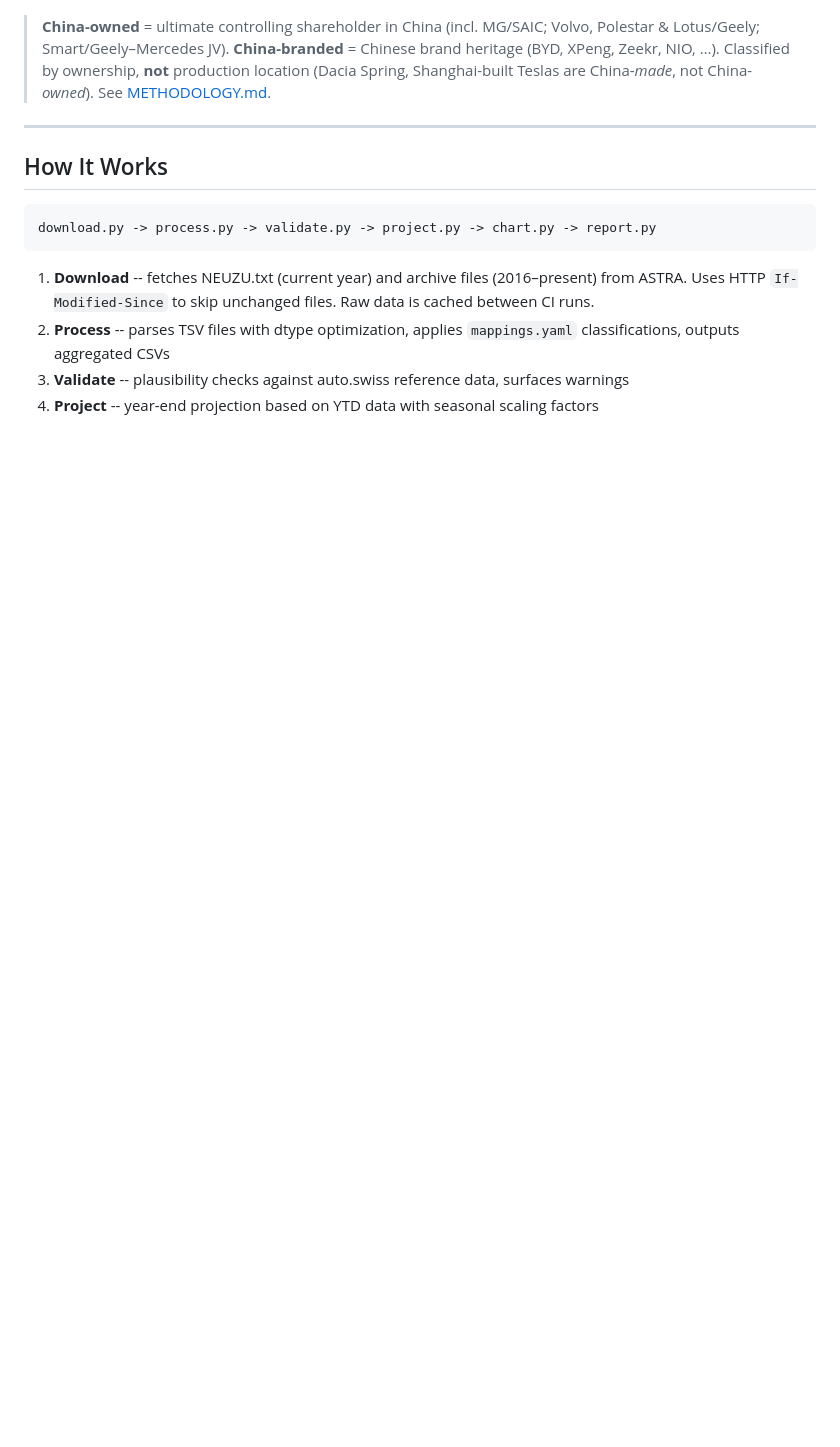
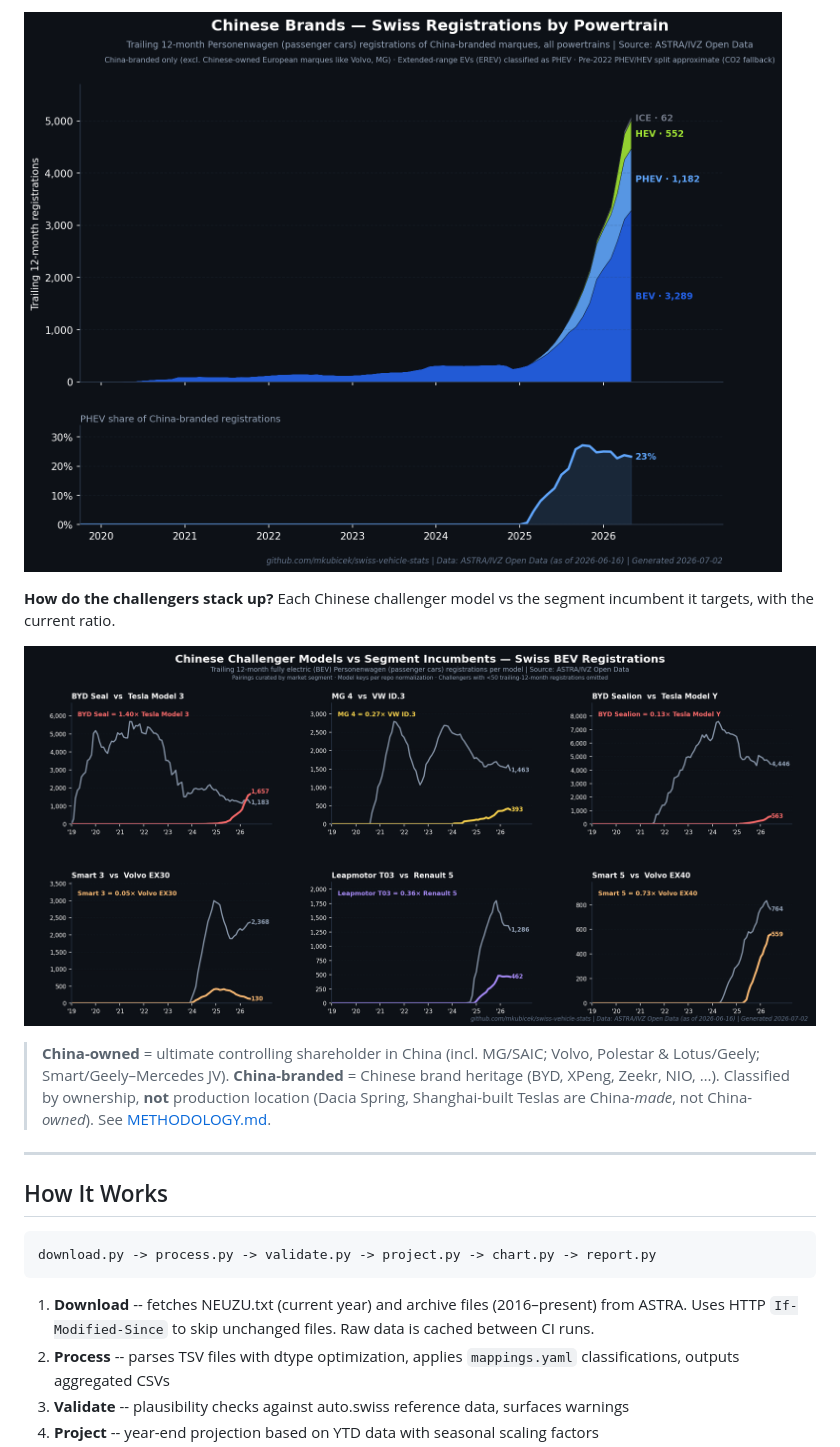
Before and after one commit to mkubicek/swiss-vehicle-stats, a Markdown page: README.md, the part around the change printed below. Drawn GitHub-style; pictures changed too: charts/china_challengers.png (added), charts/china_powertrain_mix.png (added); blank space fills up the shorter version.

```diff
--- a/README.md
+++ b/README.md
@@ -82,3 +96,9 @@ Share of new BEV registrations controlled by Chinese-owned groups, split by bran
+![Chinese brands by powertrain](charts/china_powertrain_mix.png)
+
+**How do the challengers stack up?** Each Chinese challenger model vs the segment incumbent it targets, with the current ratio.
+
+![Chinese challenger models vs incumbents](charts/china_challengers.png)
+
 > **China-owned** = ultimate controlling shareholder in China (incl. MG/SAIC; Volvo, Polestar & Lotus/Geely; Smart/Geely–Mercedes JV). **China-branded** = Chinese brand heritage (BYD, XPeng, Zeekr, NIO, …). Classified by ownership, **not** production location (Dacia Spring, Shanghai-built Teslas are China-*made*, not China-*owned*). See [METHODOLOGY.md](METHODOLOGY.md#ownership-classification-owner_country).
 
 ---
```
Also changed, not shown: other parts of README.md (+14 -0 lines), METHODOLOGY.md (+30 -0 lines), charts/bev_bloc_share.png (added), charts/china_bev_lq.png (added), charts/china_groups.png (added), 9 other files.
